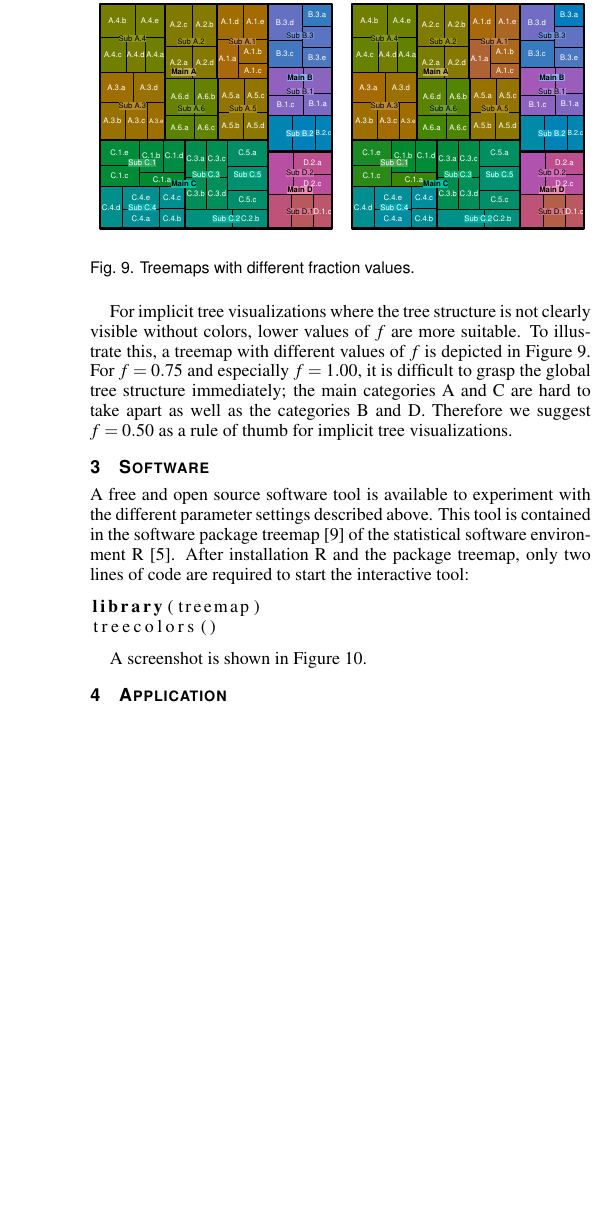
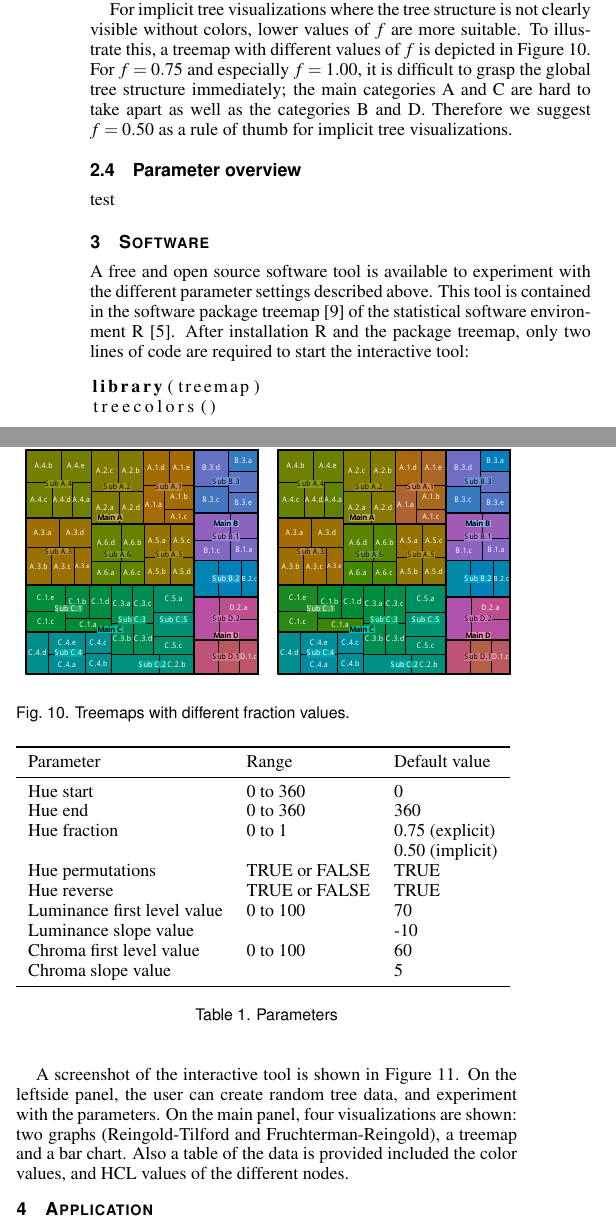
Before and after one commit to mtennekes/hierCols, a LaTeX document (paperVisweek2014/hcp.tex): part of one column of page 4 of 5 before the commit and two parts of the columns of page 4 of 5 after it, the two joined at a grey line, cut so that both start at the same text, the shorter picture padded with empty space. Compiled offline with pdfLaTeX.

```diff
--- a/paperVisweek2014/hcp.tex
+++ b/paperVisweek2014/hcp.tex
@@ -35,6 +35,8 @@
 \usepackage{subfigure}
 
 \usepackage{listings}
+
+\usepackage{afterpage}
 
 %% We encourage the use of mathptmx for consistent usage of times font
 %% throughout the proceedings. However, if you encounter conflicts
@@ -272,6 +288,30 @@
 
 For implicit tree visualizations where the tree structure is not clearly visible without colors, lower values of $f$ are more suitable. To illustrate this, a treemap with different values of $f$ is depicted in Figure~\ref{fig:treemapf}. For $f=0.75$ and especially $f=1.00$, it is difficult to grasp the global tree structure immediately; the main categories A and C are hard to take apart as well as the categories B and D. Therefore we suggest $f=0.50$ as a rule of thumb for implicit tree visualizations.
 
+\subsection{Parameter overview}
+
+\begin{table}[htb]
+\begin{tabular}{lll}
+\toprule
+Parameter    & Range & Default value \\
+\midrule
+Hue start & 0 to 360  & 0      \\
+Hue end          & 0 to 360 & 360       \\
+Hue fraction & 0 to 1 & 0.75 (explicit) \\
+	&	 & 0.50 (implicit) \\
+Hue permutations & TRUE or FALSE & TRUE      \\
+Hue reverse   & TRUE or FALSE     & TRUE      \\
+Luminance first level value & 0 to 100  & 70      \\
+Luminance slope value &       & -10       \\
+Chroma first level value &  0 to 100  & 60       \\
+Chroma slope value &     & 5       \\
+\bottomrule
+\end{tabular}
+\caption{Parameters}\label{param}
+\end{table}
+
+test
+
 \section{Software}
 
 A free and open source software tool is available to experiment with the different parameter settings described above. This tool is contained in the software package treemap~\cite{treemap} of the statistical software environment R~\cite{r2013}. After installation R and the package treemap, only two lines of code are required to  start the interactive tool:
@@ -280,7 +320,7 @@
 treecolors()
 \end{lstlisting}
 
-A screenshot is shown in Figure~\ref{fig:screen}.
+A screenshot of the interactive tool is shown in Figure~\ref{fig:screen}. On the leftside panel, the user can create random tree data, and experiment with the parameters. On the main panel, four visualizations are shown: two graphs (Reingold-Tilford and Fruchterman-Reingold), a treemap and a bar chart. Also a table of the data is provided included the color values, and HCL values of the different nodes.
 
 \begin{figure}[htb]
   \centering
@@ -288,23 +328,19 @@
   \caption{Screenshot.}\label{fig:screen}
 \end{figure}
 
+\afterpage{\clearpage}
 
 
 \section{Application}\label{secapplication}
-The hierarchical colors can be applied to enhance standard tree visualizations, as we saw in Figure~\ref{fig:sbiF}. Strictly speaking this is redundant color usage, but in our opinion it can improve many tree visualizations, because branches can be distinguished more easily.
+National statistics on business enterprises are often published per economic sector. Economic sectors are structured hierachically. For instance, the class of bakeries may have a parent class food manufacturers, which in turn is a child of the class of manufacturers. All member countries of the European Union use same dassifition system of economic activity, namely the \textit{Nomenclature statistique des activit\'es \'economiques dans la Communaut\'e europ\'eenne} (NACE) system. This system has 21 main sectors and consists of four hierarchical layers.
 
-A second example of improvement is depicted in Figure~\ref{fig:treemapF}. It shows a treemap depicting (fictious) turnover values in Construction (NACE F). In official statistics, turnover is available for each business enterprise in a business register, and aggregated according to the NACE tree. The hierarchical color palette is used to differentiate between different aggregated groups, that makes it possible to compare turnover values at different hierarchical layers. Although the colors of higher NACE layers are only used for the text label backgrounds, they are also resembled by the colors of the lowest NACE layers. This treemap is created with the free and open source R package treemap \cite{treemap}.
-
-Hierarchical colors can also improve visualizations without explicit tree structure. The colors hint at the underlying tree structure.
-To illustrate this, a bar chart and a stacked area chart of fictive turnover data are depicted in Figure~\ref{fig:charts}. Such graphics could be useful when the hierarchical structure will not be the main focus in the conducted analyses. The bar chart can be used to compare turnover values of all leaf node sectors in Construction (NACE F), and the stacked area plot to analyse turnover values in time.
-
-
-
+One of the largest statistics that uses the NACE system are the Structural Business Statistics (SBS) that cover industry, construction, trade and services. In Figure~\ref{fig:treemapApp}, the net turnover of the Dutch wholesale and retail trade enterprises in 2011 is visualized by a treemap. The Tree Colors of the non-leaf nodes are used for the text label backgrounds. The number of digits in the category names represent the hierarchical layer. Each of the three main brandwes of this sector (45, 46 and 47) clearly has a distinct hue range. Furthermore, some leaf nodes, for instance the pink colored 466, are a brighter than others, beuse they represent the third rather than the fourth NACE layer.
 
 
 \begin{figure}[htb]
   \centering
   \includegraphics[width=3.5in]{TMbusiness.pdf}
+  \caption{Turnover among Dutch wholesale and retail trade enterprises in 2011}\label{fig:treemapApp}
+\end{figure}
 
-  \caption{Turnover among Dutch manufacturing enterprises in 2011}\label{fig:treemapApp}
 
```
Also changed, not shown: paperVisweek2014/hcp.pdf, plots/Graph_hue.pdf, plots/Graph_teaser.pdf, plots/HCPgraph.pdf, plots/HCPgraph2.pdf (added), plots/LC.pdf, plots/LC2.pdf, plots/LC3.pdf, plots/Permutations.pdf, plots/TMbusiness.pdf, plots/Treemap_teaser.pdf, plots/Treemaps_hue.pdf, plots/hcl_method2.pdf, plots/pop_bar.pdf, 1 more files, 2 other files.
